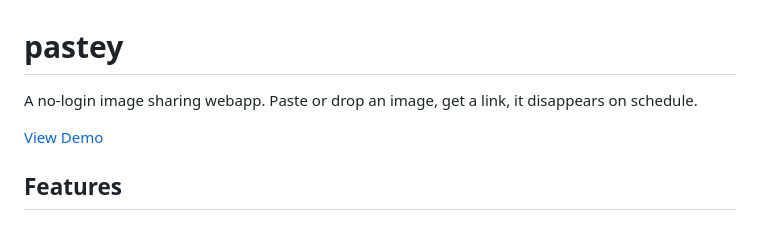
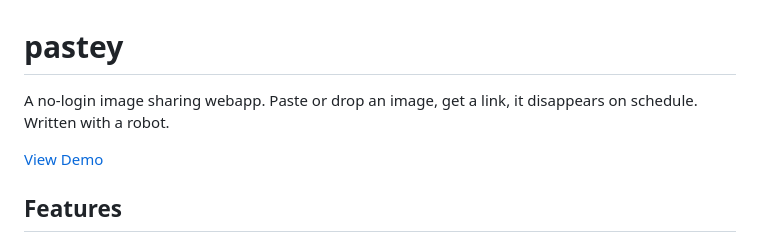
Before and after one commit to geoffoliver/pastey, a Markdown page: README.md, the part around the change. Rendered like a GitHub page.

```diff
--- a/README.md
+++ b/README.md
@@ -1,6 +1,6 @@
 # pastey
 
-A no-login image sharing webapp. Paste or drop an image, get a link, it disappears on schedule.
+A no-login image sharing webapp. Paste or drop an image, get a link, it disappears on schedule. Written with a robot.
 
 [View Demo](https://pastey.geoffoliver.me)
 
```
